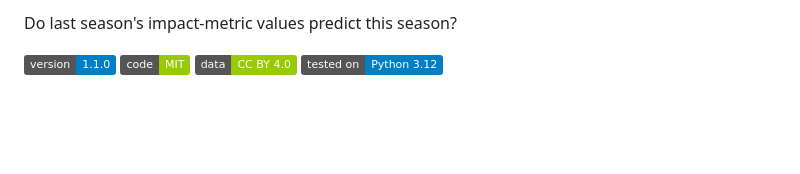
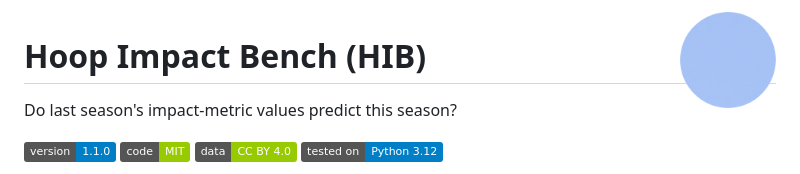
Before and after one commit to lumahoops/hoop-impact-bench, a Markdown page: README.md, the part around the change. GitHub-like rendering; pictures changed too: assets/hib-logo.png (added); badges without logos; blank space fills up the shorter version.

Commit message:
Logo: LUMA-style blue circle (README header; social preview image in assets/)

```diff
--- a/README.md
+++ b/README.md
@@ -1,5 +1,7 @@
 <!-- Assistant draft (2026-10-29), for Aayo to edit before release. Headings, captions, table notes and the plain-English
 definitions are the assistant's wording. -->
+<img src="assets/hib-logo.png" alt="Hoop Impact Bench" width="96" align="right">
+
 # Hoop Impact Bench (HIB)
 
 Do last season's impact-metric values predict this season?
```
Also changed, not shown: assets/hib-social-preview.png (added).
